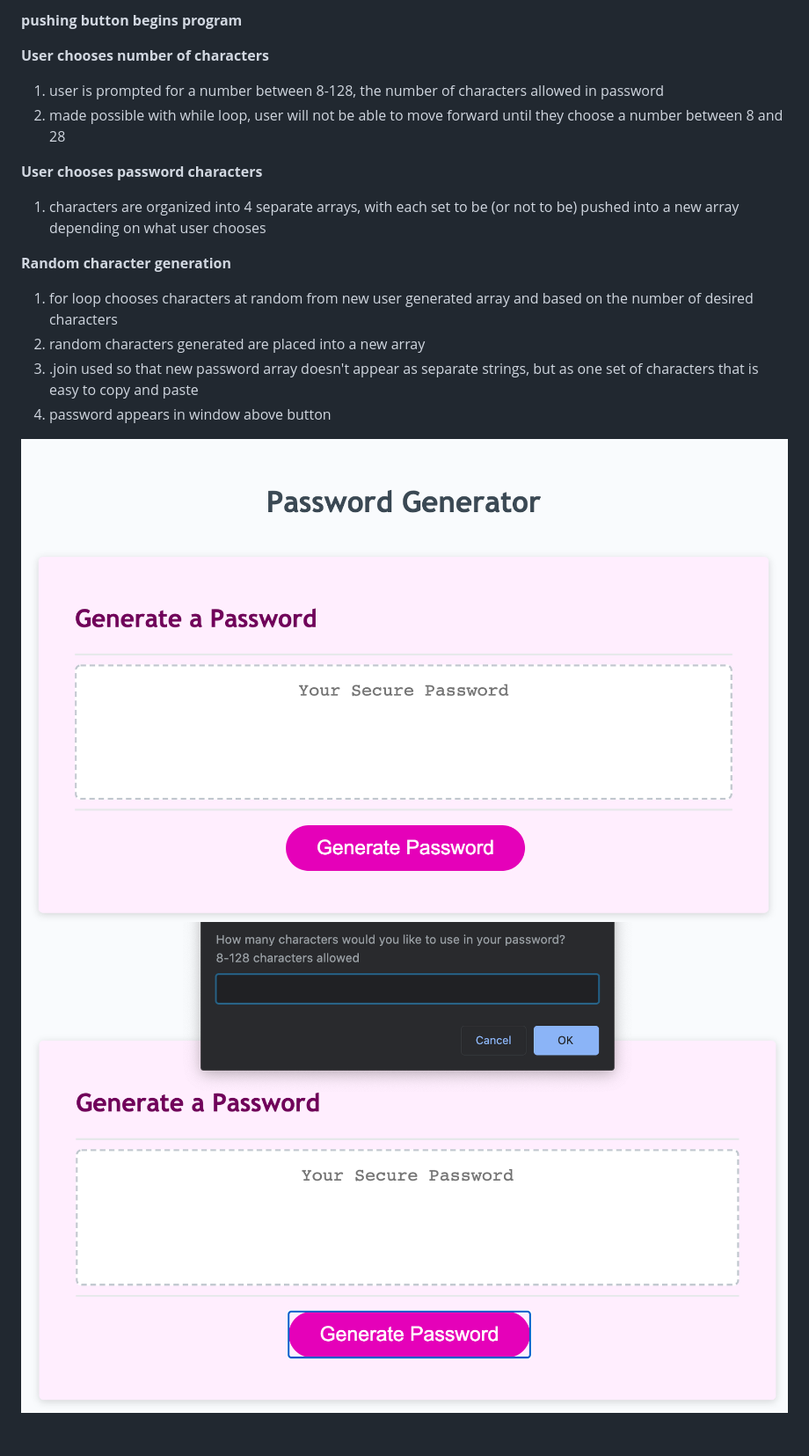
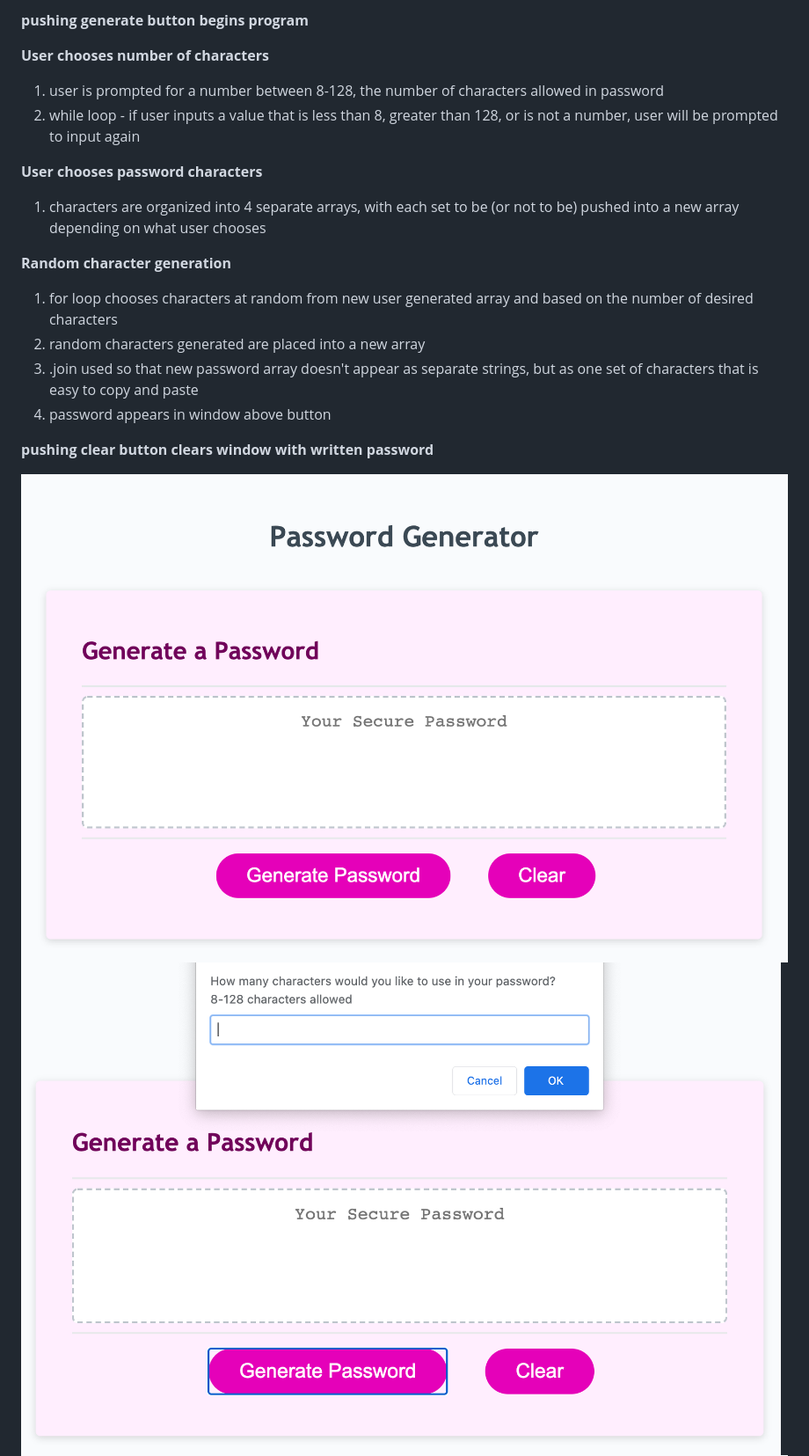
Before and after one commit to baytamo/03-password-generator, a Markdown page: readme.md, the part around the change. Shown: that part at 88% size. Rendered like a GitHub page; pictures changed too: Assets/prompt.png, Assets/pwGenerator.png, Assets/pwPrinted.png; blank space fills up the shorter version.

Commit message:
added non number argument to while loop

```diff
--- a/readme.md
+++ b/readme.md
@@ -1,8 +1,8 @@
-**pushing button begins program**
+**pushing generate button begins program**
 
 **User chooses number of characters**
 1. user is prompted for a number between 8-128, the number of characters allowed in password
-1. made possible with while loop, user will not be able to move forward until they choose a number between 8 and 28
+1. while loop - if user inputs a value that is less than 8, greater than 128, or is not a number, user will be prompted to input again
 
 **User chooses password characters**
 1. characters are organized into 4 separate arrays, with each set to be (or not to be) pushed into a new array depending on what user chooses
@@ -13,6 +13,8 @@
 1. .join used so that new password array doesn't appear as separate strings, but as one set of characters that is easy to copy and paste
 1. password appears in window above button
 
+**pushing clear button clears window with written password**
+
 ![password generator](Assets/pwGenerator.png)
 ![first prompt](Assets/prompt.png)
 ![printed password](Assets/pwPrinted.png)
```
Also changed, not shown: Assets/03-javascript-homework-demo.png (deleted), 2 other files.
